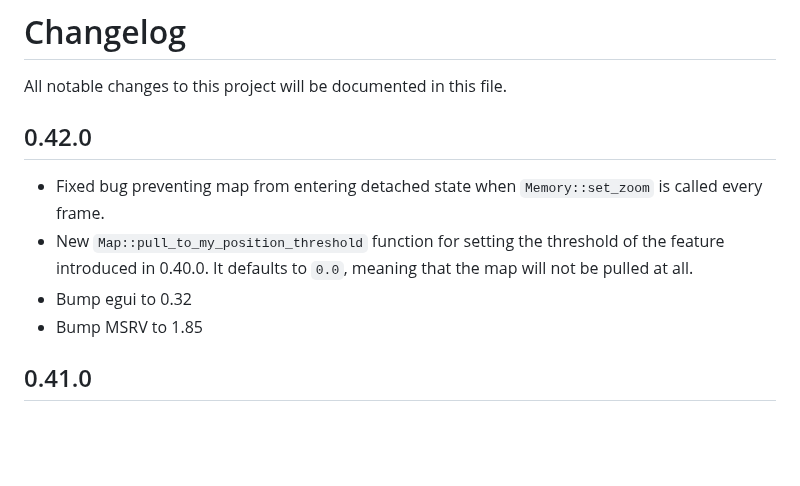
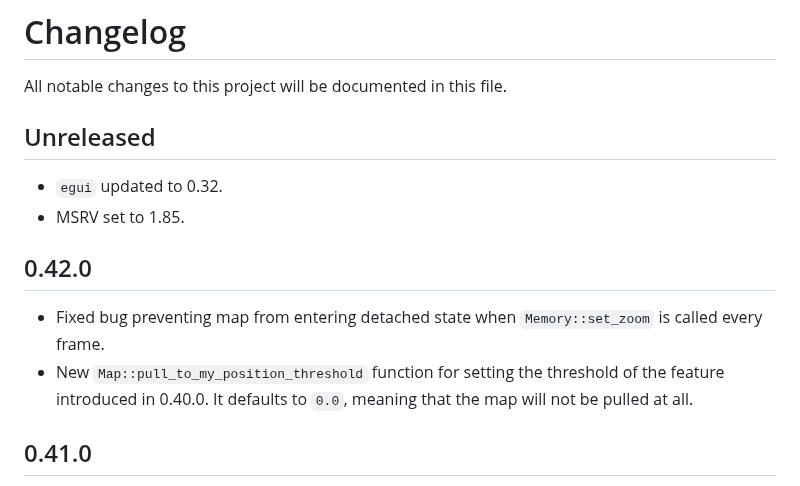
Before and after one commit to podusowski/walkers, a Markdown page: CHANGELOG.md, the part around the change. GitHub-like rendering; blank space fills up the shorter version.

Commit message:
align with main

```diff
--- a/CHANGELOG.md
+++ b/CHANGELOG.md
@@ -1,6 +1,11 @@
 # Changelog
 
 All notable changes to this project will be documented in this file.
+
+## Unreleased
+
+* `egui` updated to 0.32.
+* MSRV set to 1.85.
 
 ## 0.42.0
 
@@ -8,8 +13,6 @@ All notable changes to this project will be documented in this file.
   frame.
 * New `Map::pull_to_my_position_threshold` function for setting the threshold of the feature
   introduced in 0.40.0. It defaults to `0.0`, meaning that the map will not be pulled at all.
-* Bump egui to 0.32
-* Bump MSRV to 1.85
 
 ## 0.41.0
 
```
